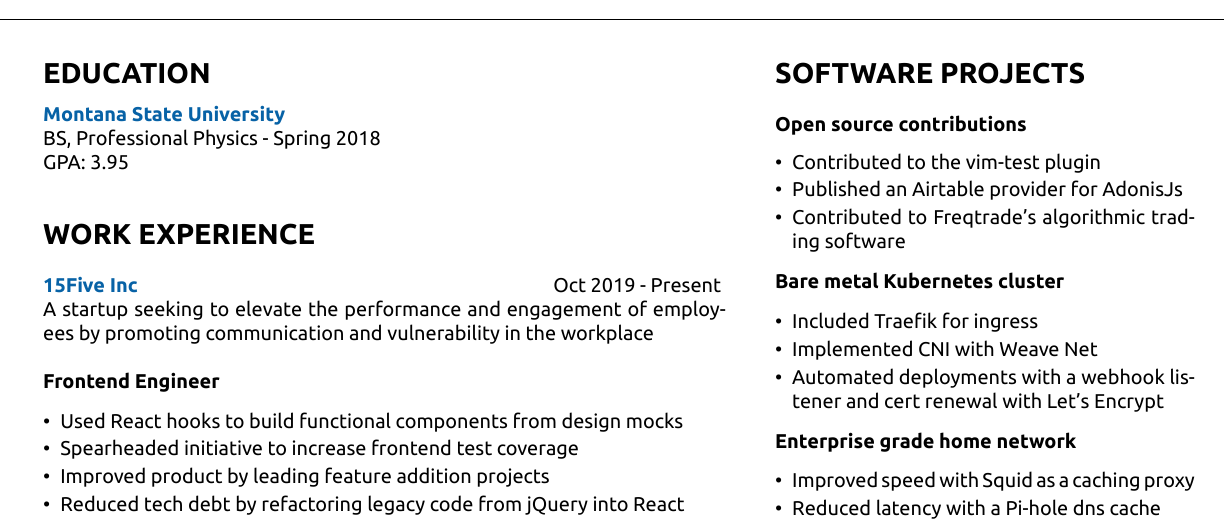
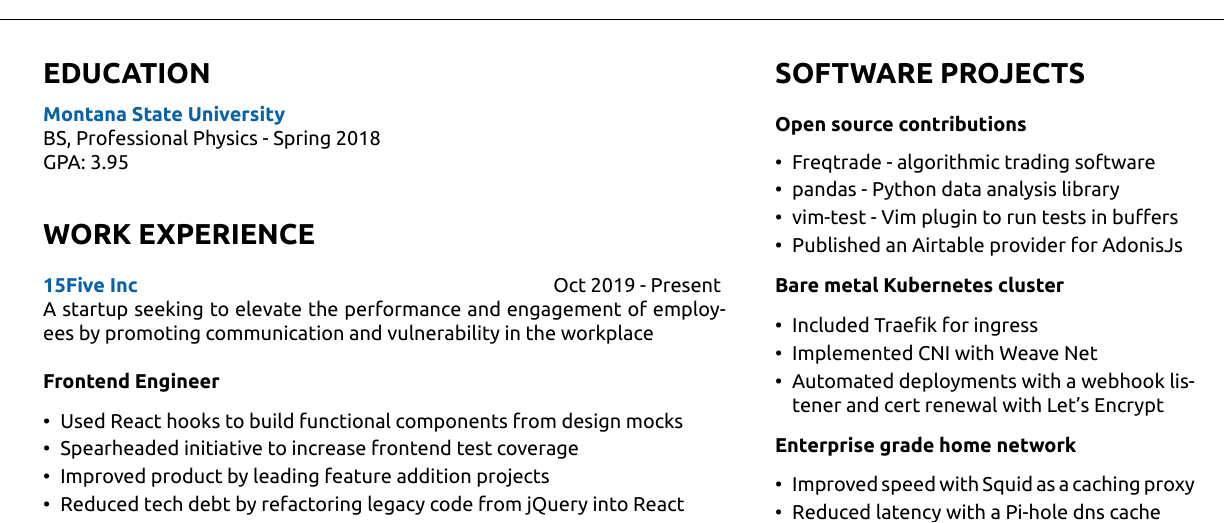
Before and after one commit to jpribyl/resume, a LaTeX CV (resume.tex): part of the page, cut so that both start at the same text. Compiled offline with XeLaTeX.

Commit message:
add pandas to OSS contributions

```diff
--- a/resume.tex
+++ b/resume.tex
@@ -103,9 +103,10 @@
         \vspace{.7em}
         \begin{itemize}
             \setlength\itemsep{-.2em}
-            \item {Contributed to the vim-test plugin}
+            \item {Freqtrade - algorithmic trading software}
+            \item {pandas - Python data analysis library}
+            \item {vim-test - Vim plugin to run tests in buffers}
             \item {Published an Airtable provider for AdonisJs}
-            \item {Contributed to Freqtrade's algorithmic trading software}
         \end{itemize}
 
         {\bf Bare metal Kubernetes cluster}
```
Also changed, not shown: resume.pdf, 2 other files.
